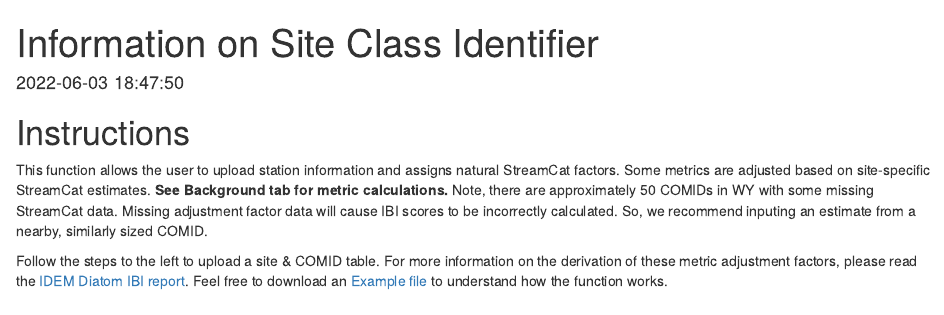
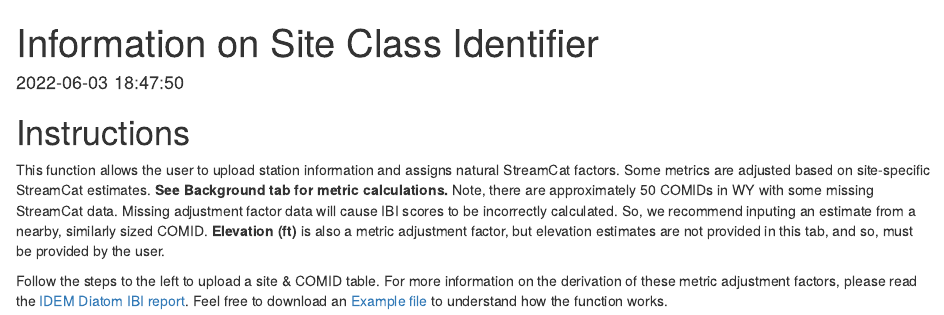
Before and after one commit to Blocktt/WDEQtools, an R Markdown document (inst/shiny-examples/WDEQtools/Extras/App_MetricAdjustmentFactors.rmd): the page in a window 1100 px wide, from its top. Rendered offline with R 4.5, knitr and Pandoc, with nearby package versions; drawn as R Markdown's standard HTML page in place of the format the file asks for.

Commit message:
v0.0.1.9124
Added extra text to MAF.

````diff
--- a/inst/shiny-examples/WDEQtools/Extras/App_MetricAdjustmentFactors.rmd
+++ b/inst/shiny-examples/WDEQtools/Extras/App_MetricAdjustmentFactors.rmd
@@ -12,6 +12,6 @@ knitr::opts_chunk$set(results='asis', echo=FALSE, warning=FALSE, message = FALSE
 ```
 
 # Instructions
-This function allows the user to upload station information and assigns natural StreamCat factors. Some metrics are adjusted based on site-specific StreamCat estimates. **See Background tab for metric calculations.** Note, there are approximately 50 COMIDs in WY with some missing StreamCat data. Missing adjustment factor data will cause IBI scores to be incorrectly calculated. So, we recommend inputing an estimate from a nearby, similarly sized COMID.
+This function allows the user to upload station information and assigns natural StreamCat factors. Some metrics are adjusted based on site-specific StreamCat estimates. **See Background tab for metric calculations.** Note, there are approximately 50 COMIDs in WY with some missing StreamCat data. Missing adjustment factor data will cause IBI scores to be incorrectly calculated. So, we recommend inputing an estimate from a nearby, similarly sized COMID. **Elevation (ft)** is also a metric adjustment factor, but elevation estimates are not provided in this tab, and so, must be provided by the user.
 
 Follow the steps to the left to upload a site & COMID table. For more information on the derivation of these metric adjustment factors, please read the [IDEM Diatom IBI report](https://github.com/Blocktt/ShinyAppDocuments/tree/main/WDEQtools/Reports). Feel free to download an [Example file](https://github.com/Blocktt/ShinyAppDocuments/tree/main/WDEQtools/Example_Files) to understand how the function works.
````
Also changed, not shown: 1 other file.
